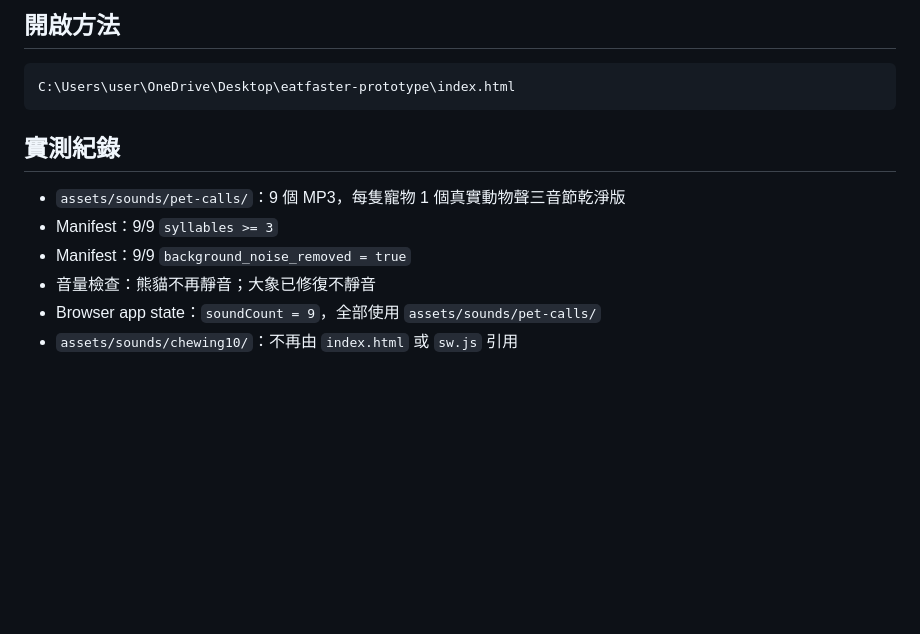
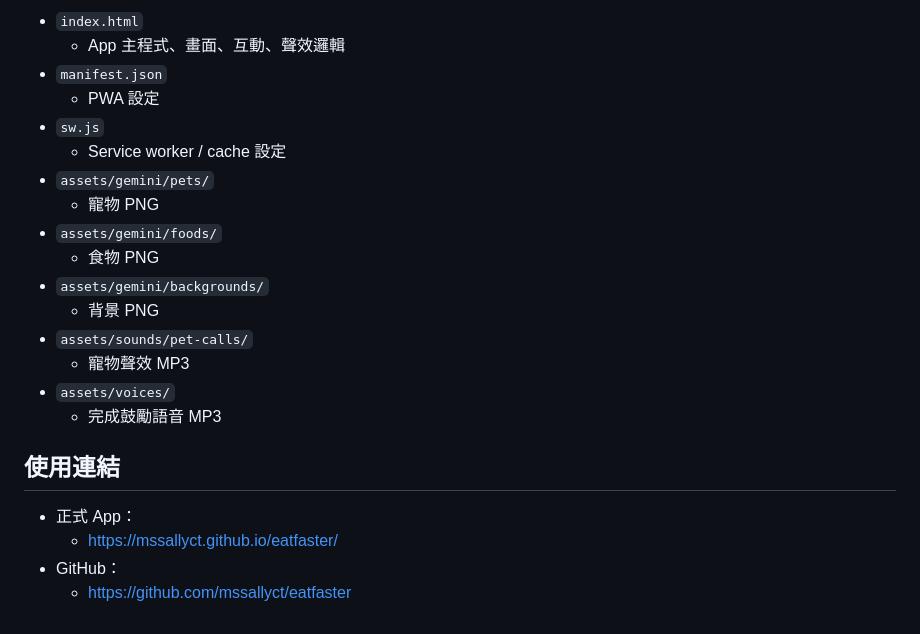
Before and after one commit to mssallyct/eatfaster, a Markdown page: README.md, the part around one of its changes. Rendered like a GitHub page; blank space fills up the shorter version.

````diff
--- a/README.md
+++ b/README.md
@@ -85,15 +124,24 @@ assets/voices/encourage-en.mp3
 
-## 開啟方法
+- `index.html`
+  - App 主程式、畫面、互動、聲效邏輯
+- `manifest.json`
+  - PWA 設定
+- `sw.js`
+  - Service worker / cache 設定
+- `assets/gemini/pets/`
+  - 寵物 PNG
+- `assets/gemini/foods/`
+  - 食物 PNG
+- `assets/gemini/backgrounds/`
+  - 背景 PNG
+- `assets/sounds/pet-calls/`
+  - 寵物聲效 MP3
+- `assets/voices/`
+  - 完成鼓勵語音 MP3
 
-```text
-C:\Users\user\OneDrive\Desktop\eatfaster-prototype\index.html
-```
+## 使用連結
 
-## 實測紀錄
-
-- `assets/sounds/pet-calls/`：9 個 MP3，每隻寵物 1 個真實動物聲三音節乾淨版
-- Manifest：9/9 `syllables >= 3`
-- Manifest：9/9 `background_noise_removed = true`
-- 音量檢查：熊貓不再靜音；大象已修復不靜音
-- Browser app state：`soundCount = 9`，全部使用 `assets/sounds/pet-calls/`
-- `assets/sounds/chewing10/`：不再由 `index.html` 或 `sw.js` 引用
+- 正式 App：
+  - https://mssallyct.github.io/eatfaster/
+- GitHub：
+  - https://github.com/mssallyct/eatfaster
````
Also changed, not shown: other parts of README.md (+105 -66 lines).
